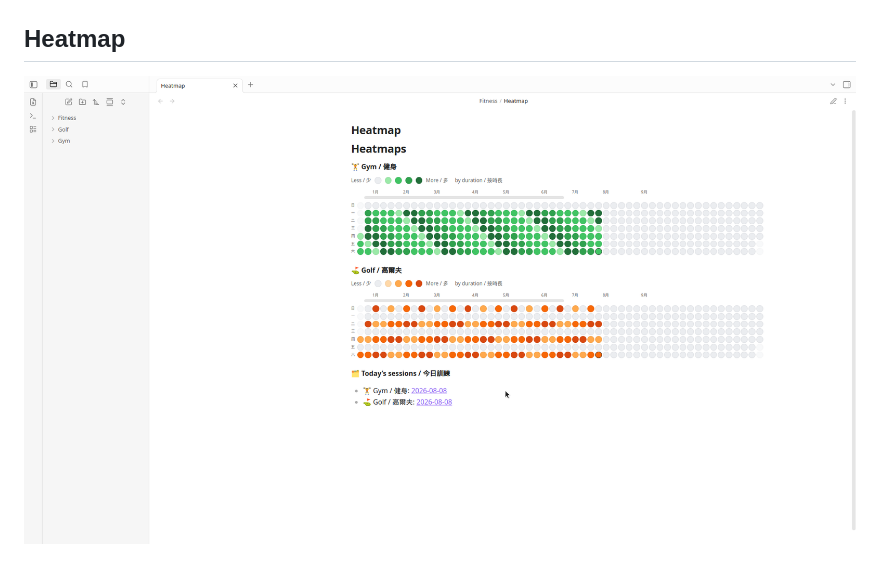
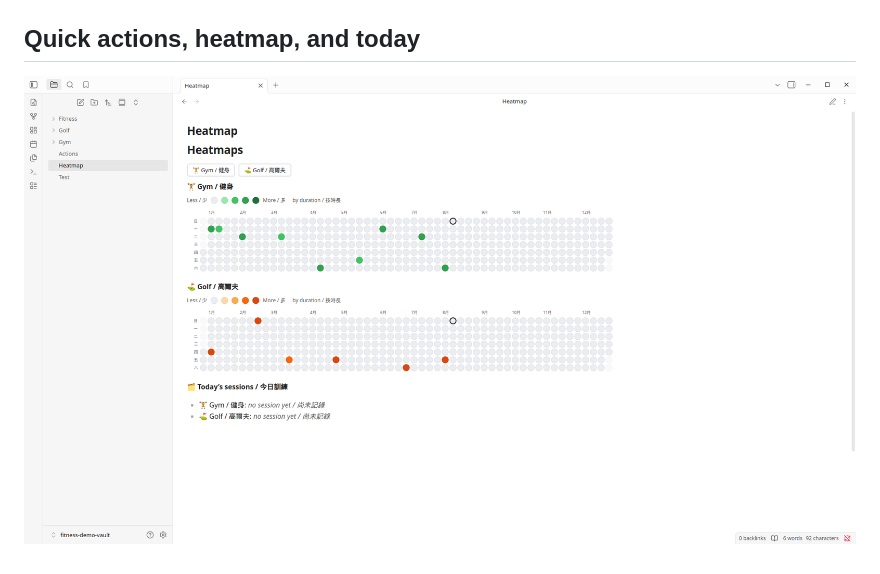
Before and after one commit to justinw0ng/fitness-plugin, a Markdown page: README.md, the part around the change. Rendered like a GitHub page; pictures changed too: docs/images/fitness-actions.png (added).

Commit message:
Add Obsidian screenshot for fitness-actions (#6)
* Document fitness-actions quick-create buttons with screenshot

Expand section 8 of the user guide into an actions-first how-to and add a regenerable screenshot captured from the plugin's styles.css.

Co-authored-by: Justin <justinw0ng@users.noreply.github.com>

* Fix fitness-actions example fencing in the user guide

Show the literal empty codeblock with an outer markdown fence, matching the dashboard sample in section 7.

Co-authored-by: Justin <justinw0ng@users.noreply.github.com>

* Simplify to an Obsidian-captured fitness-actions screenshot

Drop the fixture capture harness and guide rewrite. Keep only a real Obsidian window shot of the quick-create buttons in the user guide.

Co-authored-by: Justin <justinw0ng@users.noreply.github.com>

* Update USER_GUIDE.md for fitness-actions section

Removed empty fitness-actions code block and added it to the heatmap section.

Signed-off-by: Justin <37975524+justinw0ng@users.noreply.github.com>

* Recapture fitness-actions screenshot from Heatmap note layout

Match the updated heatmap note example: quick-create buttons above the year heatmaps and today's sessions.

Co-authored-by: Justin <justinw0ng@users.noreply.github.com>

* Recapture fitness-actions screenshot in fullscreen Obsidian

Fill the 1920x1080 display so the Heatmap note layout is edge to edge.

Co-authored-by: Justin <justinw0ng@users.noreply.github.com>

* Point README heatmap preview at fitness-actions.png

Rename the section to cover quick actions, heatmap, and today's sessions.

Co-authored-by: Justin <justinw0ng@users.noreply.github.com>

* Recapture fitness-actions with readable line width off

Let the heatmap note use the full editor width in the screenshot.

Co-authored-by: Justin <justinw0ng@users.noreply.github.com>

---------

Signed-off-by: Justin <37975524+justinw0ng@users.noreply.github.com>
Co-authored-by: Cursor Agent <cursoragent@cursor.com>
Co-authored-by: Justin <justinw0ng@users.noreply.github.com>

```diff
--- a/README.md
+++ b/README.md
@@ -8,6 +8,6 @@ Obsidian plugin for gym and golf sessions — heatmaps, yearly dashboard, cue ro
 
 ![fitness-dashboard](docs/images/fitness-dashboard.png)
 
-## Heatmap
+## Quick actions, heatmap, and today
 
-![fitness-heatmap](docs/images/fitness-heatmap.png)
+![Quick actions, heatmap, and today's sessions](docs/images/fitness-actions.png)
```
Also changed, not shown: docs/USER_GUIDE.md (+5 -3 lines).
